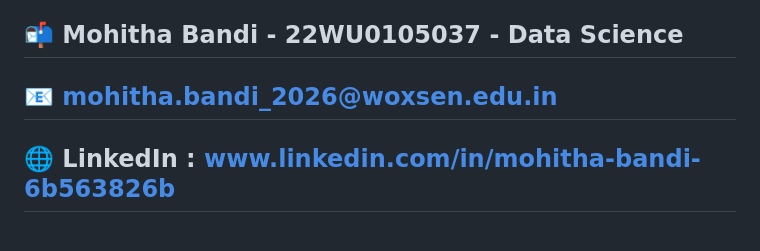
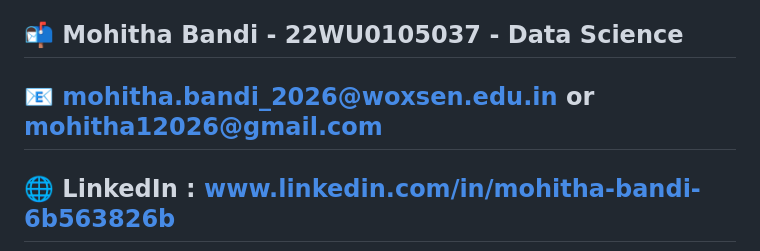
Before and after one commit to id12026/AI-Powered-Documentation-Improvement-Agent, a Markdown page: README.md, the part around the change. Rendered like a GitHub page.

```diff
--- a/README.md
+++ b/README.md
@@ -264,6 +264,6 @@ This project is licensed under the MIT License - see the LICENSE file for detail
 Feel free to reach out or contribute!
 
 ## 📬 Mohitha Bandi - 22WU0105037 - Data Science
-## 📧 mohitha.bandi_2026@woxsen.edu.in
+## 📧 mohitha.bandi_2026@woxsen.edu.in or mohitha12026@gmail.com
 ## 🌐 LinkedIn : www.linkedin.com/in/mohitha-bandi-6b563826b
 ## 🌐 GitHub : https://github.com/id12026
```
